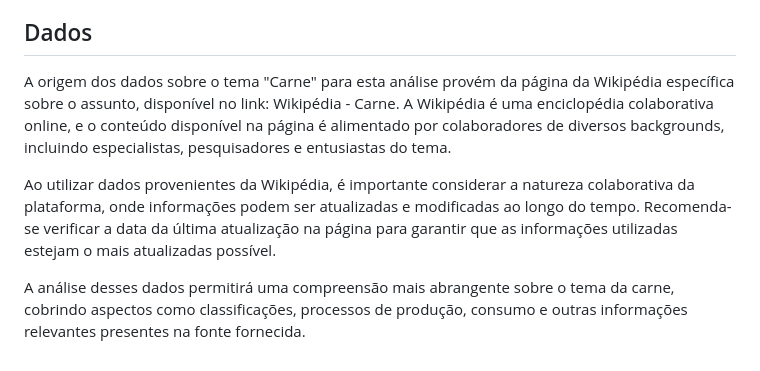
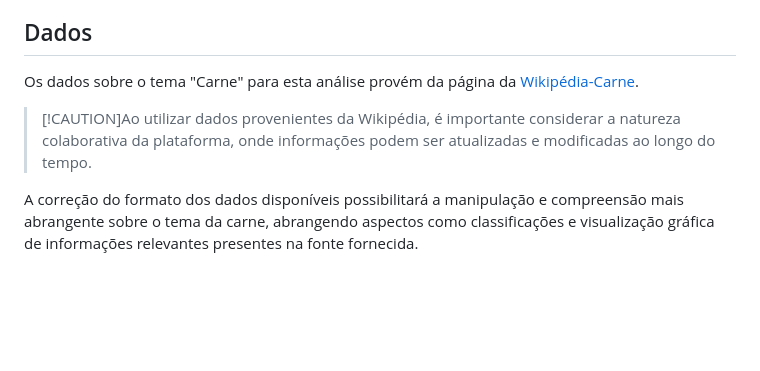
Before and after one commit to italomarquesmonteiro/WebScrapingCarne, a Markdown page: README.md, the part around the change. Rendered like a GitHub page; blank space fills up the shorter version.

```diff
--- a/README.md
+++ b/README.md
@@ -37,8 +37,9 @@ Este projeto utiliza a carne como um exemplo prático de aplicação de dados re
 
 ## Dados
 
-A origem dos dados sobre o tema "Carne" para esta análise provém da página da Wikipédia específica sobre o assunto, disponível no link: Wikipédia - Carne. A Wikipédia é uma enciclopédia colaborativa online, e o conteúdo disponível na página é alimentado por colaboradores de diversos backgrounds, incluindo especialistas, pesquisadores e entusiastas do tema.
+Os dados sobre o tema "Carne" para esta análise provém da página da [Wikipédia-Carne](https://pt.wikipedia.org/wiki/Carne).
 
-Ao utilizar dados provenientes da Wikipédia, é importante considerar a natureza colaborativa da plataforma, onde informações podem ser atualizadas e modificadas ao longo do tempo. Recomenda-se verificar a data da última atualização na página para garantir que as informações utilizadas estejam o mais atualizadas possível.
+>[!CAUTION]Ao utilizar dados provenientes da Wikipédia, é importante considerar a natureza colaborativa da plataforma, onde informações podem ser atualizadas e modificadas ao longo do tempo.
 
-A análise desses dados permitirá uma compreensão mais abrangente sobre o tema da carne, cobrindo aspectos como classificações, processos de produção, consumo e outras informações relevantes presentes na fonte fornecida.
+
+A correção do formato dos dados disponíveis possibilitará a manipulação e compreensão mais abrangente sobre o tema da carne, abrangendo aspectos como classificações e visualização gráfica de informações relevantes presentes na fonte fornecida.
```
